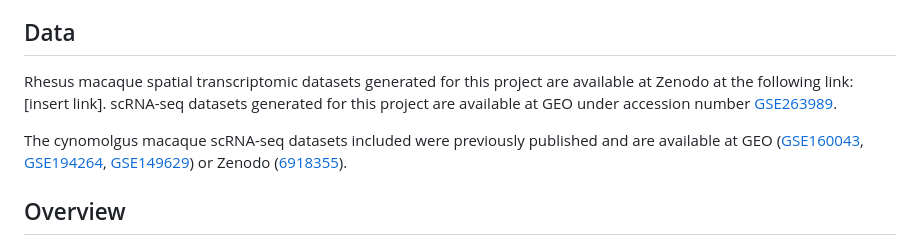
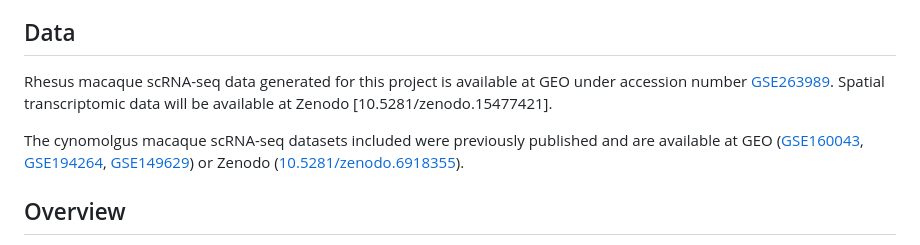
Before and after one commit to ejscience/2025_Wamaitha_Rhesus_OvarianReserve, a Markdown page: README.md, the part around the change. Drawn GitHub-style.

```diff
--- a/README.md
+++ b/README.md
@@ -12,9 +12,9 @@ The primate ovarian reserve is established during late fetal development and con
 
 
 ## Data
-Rhesus macaque spatial transcriptomic datasets generated for this project are available at Zenodo at the following link: [insert link]. scRNA-seq datasets generated for this project are available at GEO under accession number [GSE263989](https://www.ncbi.nlm.nih.gov/geo/query/acc.cgi?acc=GSE263989).
+Rhesus macaque scRNA-seq data generated for this project is available at GEO under accession number [GSE263989](https://www.ncbi.nlm.nih.gov/geo/query/acc.cgi?acc=GSE263989). Spatial transcriptomic data will be available at Zenodo [10.5281/zenodo.15477421].
 
-The cynomolgus macaque scRNA-seq datasets included were previously published and are available at GEO ([GSE160043](https://www.ncbi.nlm.nih.gov/geo/query/acc.cgi?acc=GSE160043), [GSE194264](https://www.ncbi.nlm.nih.gov/geo/query/acc.cgi?acc=GSE194264), [GSE149629](https://www.ncbi.nlm.nih.gov/geo/query/acc.cgi?acc=GSE149629)) or Zenodo ([6918355](https://zenodo.org/records/6918355)).
+The cynomolgus macaque scRNA-seq datasets included were previously published and are available at GEO ([GSE160043](https://www.ncbi.nlm.nih.gov/geo/query/acc.cgi?acc=GSE160043), [GSE194264](https://www.ncbi.nlm.nih.gov/geo/query/acc.cgi?acc=GSE194264), [GSE149629](https://www.ncbi.nlm.nih.gov/geo/query/acc.cgi?acc=GSE149629)) or Zenodo ([10.5281/zenodo.6918355](https://zenodo.org/records/6918355)).
 
 
 ## Overview
```
